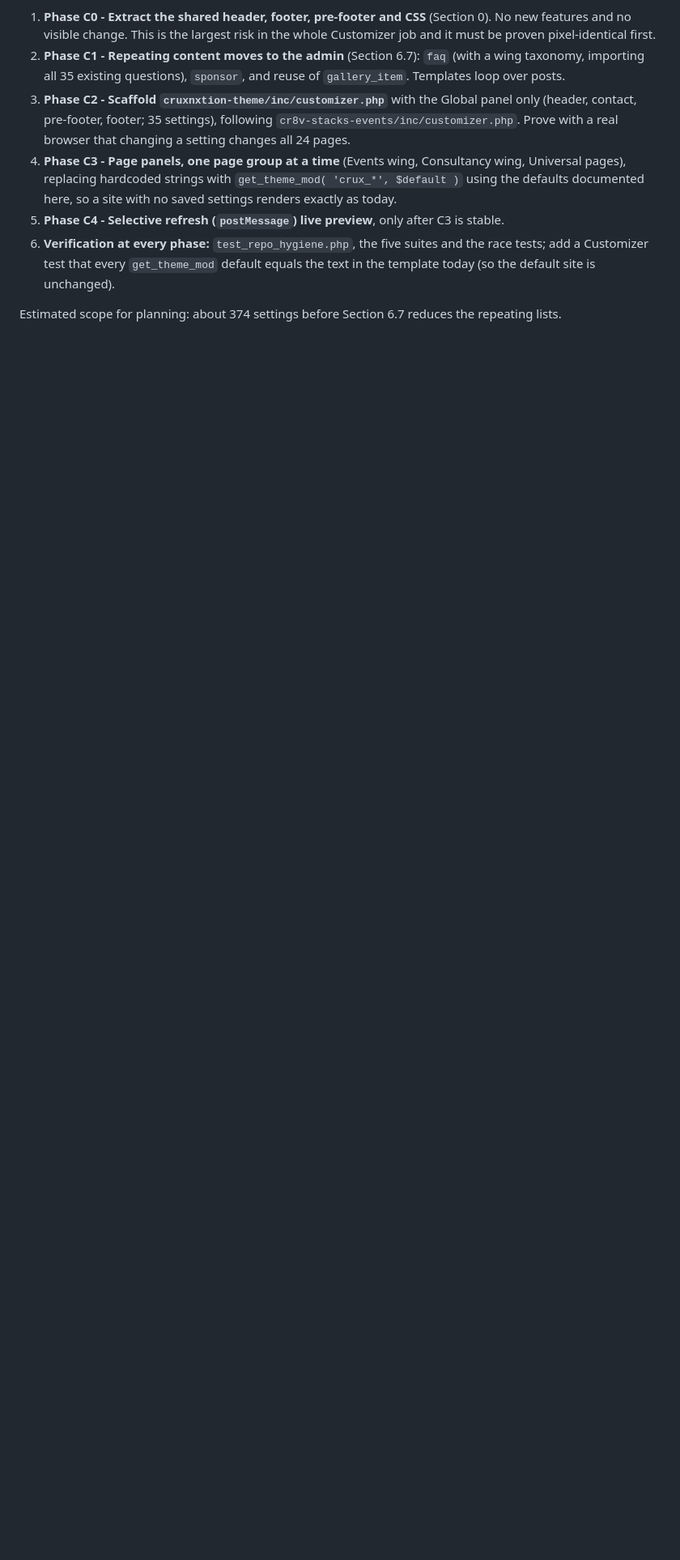
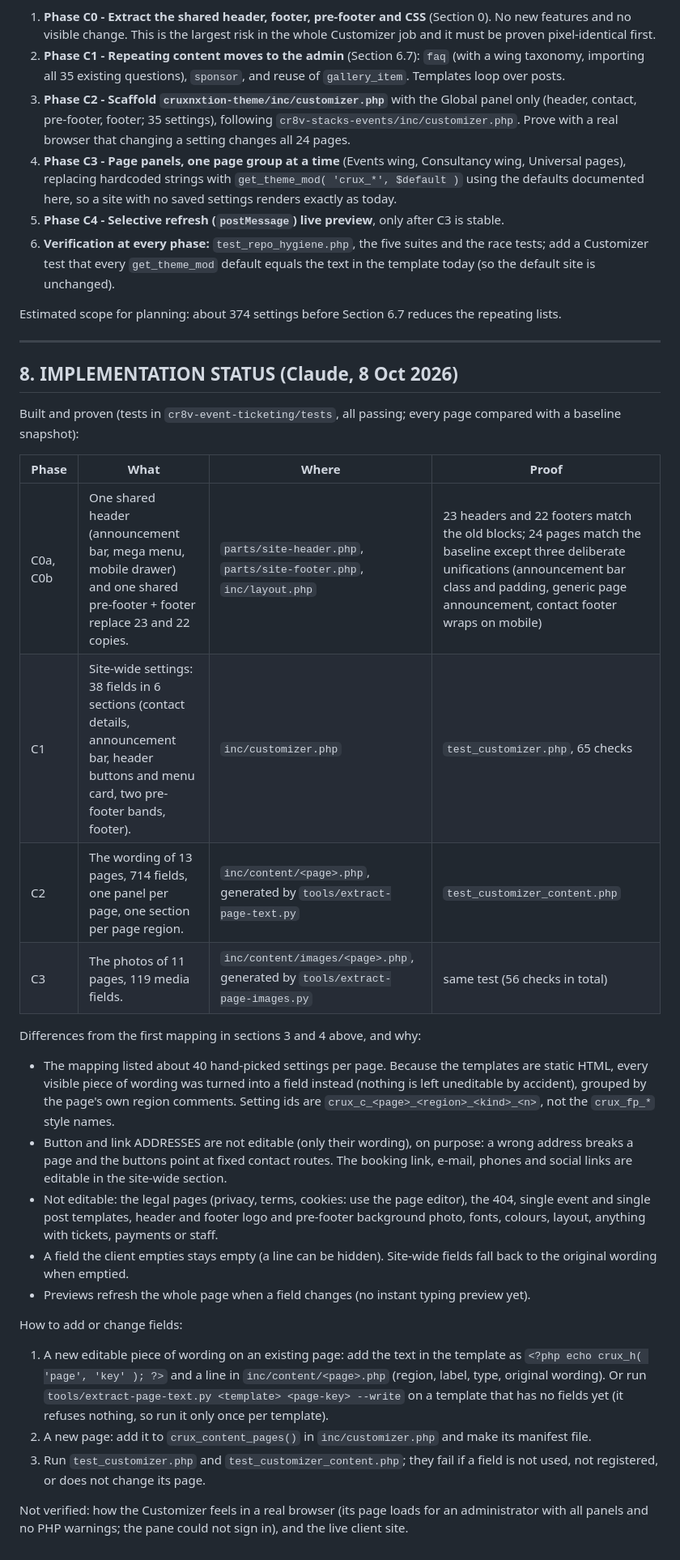
Before and after one commit to Cr8v-Stacks/cruxnxtion-redesign, a Markdown page: CUSTOMIZER_MAPPING.md, the part around the change. Shown at 81% size. Rendered like a GitHub page; blank space fills up the shorter version.

Commit message:
docs: Customizer implementation status and handoff section 27
Co-Authored-By: Claude Sonnet 5.5 <noreply@anthropic.com>

```diff
--- a/CUSTOMIZER_MAPPING.md
+++ b/CUSTOMIZER_MAPPING.md
@@ -730,3 +730,30 @@ Order matters. Each phase ends with the full test battery plus a before/after sc
 6. **Verification at every phase:** `test_repo_hygiene.php`, the five suites and the race tests; add a Customizer test that every `get_theme_mod` default equals the text in the template today (so the default site is unchanged).
 
 Estimated scope for planning: about 374 settings before Section 6.7 reduces the repeating lists.
+
+---
+
+## 8. IMPLEMENTATION STATUS (Claude, 8 Oct 2026)
+
+Built and proven (tests in `cr8v-event-ticketing/tests`, all passing; every page compared with a baseline snapshot):
+
+| Phase | What | Where | Proof |
+|---|---|---|---|
+| C0a, C0b | One shared header (announcement bar, mega menu, mobile drawer) and one shared pre-footer + footer replace 23 and 22 copies. | `parts/site-header.php`, `parts/site-footer.php`, `inc/layout.php` | 23 headers and 22 footers match the old blocks; 24 pages match the baseline except three deliberate unifications (announcement bar class and padding, generic page announcement, contact footer wraps on mobile) |
+| C1 | Site-wide settings: 38 fields in 6 sections (contact details, announcement bar, header buttons and menu card, two pre-footer bands, footer). | `inc/customizer.php` | `test_customizer.php`, 65 checks |
+| C2 | The wording of 13 pages, 714 fields, one panel per page, one section per page region. | `inc/content/<page>.php`, generated by `tools/extract-page-text.py` | `test_customizer_content.php` |
+| C3 | The photos of 11 pages, 119 media fields. | `inc/content/images/<page>.php`, generated by `tools/extract-page-images.py` | same test (56 checks in total) |
+
+Differences from the first mapping in sections 3 and 4 above, and why:
+- The mapping listed about 40 hand-picked settings per page. Because the templates are static HTML, every visible piece of wording was turned into a field instead (nothing is left uneditable by accident), grouped by the page's own region comments. Setting ids are `crux_c_<page>_<region>_<kind>_<n>`, not the `crux_fp_*` style names.
+- Button and link ADDRESSES are not editable (only their wording), on purpose: a wrong address breaks a page and the buttons point at fixed contact routes. The booking link, e-mail, phones and social links are editable in the site-wide section.
+- Not editable: the legal pages (privacy, terms, cookies: use the page editor), the 404, single event and single post templates, header and footer logo and pre-footer background photo, fonts, colours, layout, anything with tickets, payments or staff.
+- A field the client empties stays empty (a line can be hidden). Site-wide fields fall back to the original wording when emptied.
+- Previews refresh the whole page when a field changes (no instant typing preview yet).
+
+How to add or change fields:
+1. A new editable piece of wording on an existing page: add the text in the template as `<?php echo crux_h( 'page', 'key' ); ?>` and a line in `inc/content/<page>.php` (region, label, type, original wording). Or run `tools/extract-page-text.py <template> <page-key> --write` on a template that has no fields yet (it refuses nothing, so run it only once per template).
+2. A new page: add it to `crux_content_pages()` in `inc/customizer.php` and make its manifest file.
+3. Run `test_customizer.php` and `test_customizer_content.php`; they fail if a field is not used, not registered, or does not change its page.
+
+Not verified: how the Customizer feels in a real browser (its page loads for an administrator with all panels and no PHP warnings; the pane could not sign in), and the live client site.
```
Also changed, not shown: CLAUDE_TO_ANTIGRAVITY_HANDOFF.md (+10 -0 lines).
